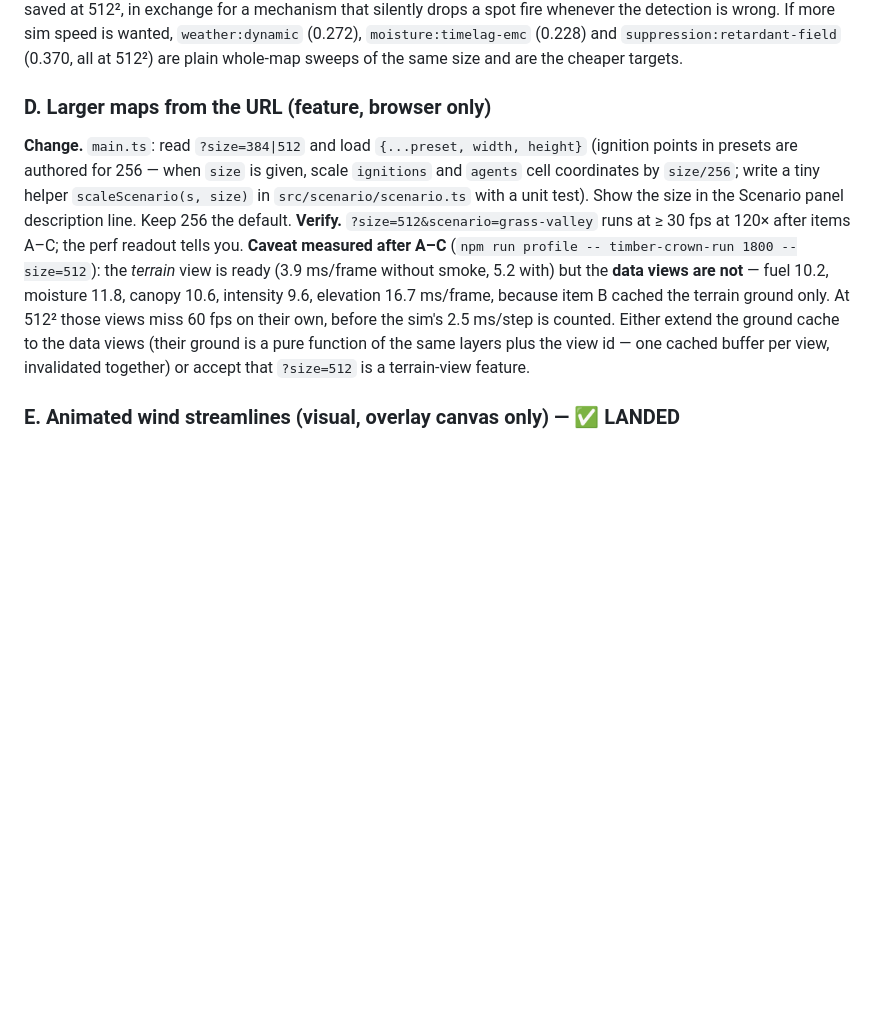
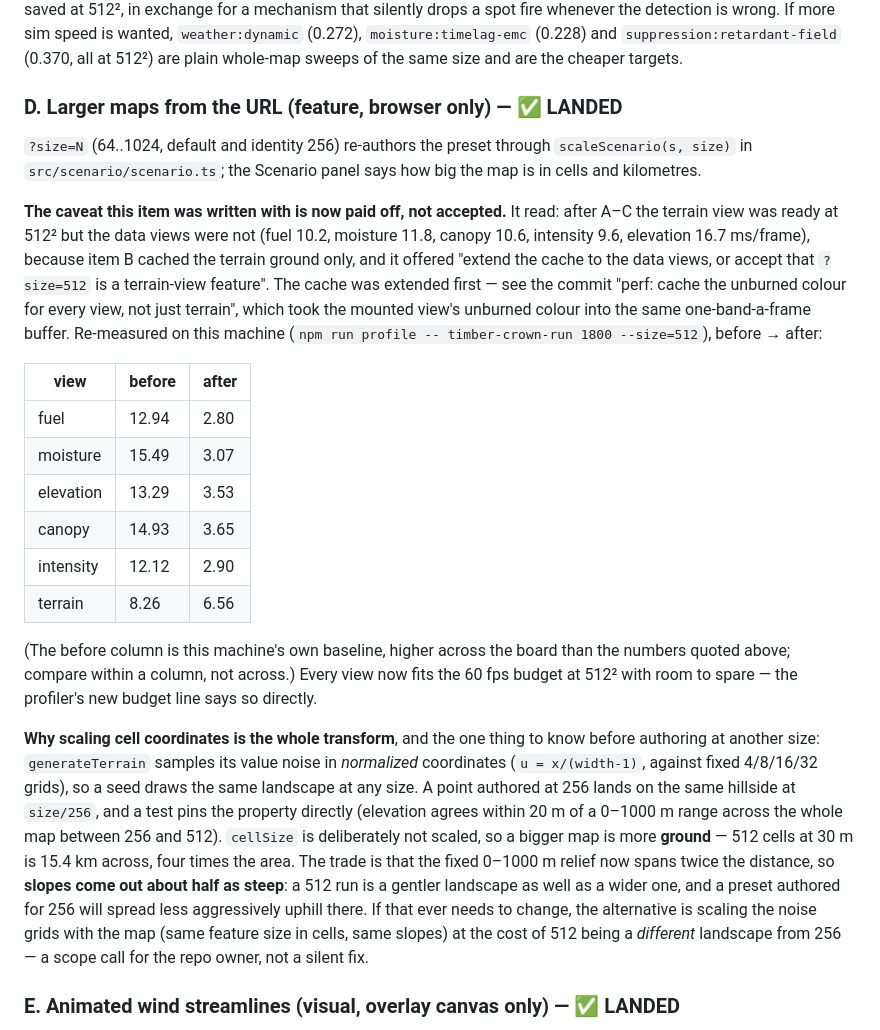
Before and after one commit to BoykoNeov/wildfire-sandbox, a Markdown page: docs/plans/phase-7-visuals-performance.md, the part around one of its changes. Drawn GitHub-style; blank space fills up the shorter version.

```diff
--- a/docs/plans/phase-7-visuals-performance.md
+++ b/docs/plans/phase-7-visuals-performance.md
@@ -192,22 +192,49 @@ fire whenever the detection is wrong. If more sim speed is wanted,
 `suppression:retardant-field` (0.370, all at 512²) are plain whole-map sweeps of
 the same size and are the cheaper targets.
 
-### D. Larger maps from the URL (feature, browser only)
-**Change.** `main.ts`: read `?size=384|512` and load `{...preset, width, height}`
-(ignition points in presets are authored for 256 — when `size` is given, scale
-`ignitions` and `agents` cell coordinates by `size/256`; write a tiny helper
-`scaleScenario(s, size)` in `src/scenario/scenario.ts` with a unit test). Show
-the size in the Scenario panel description line. Keep 256 the default.
-**Verify.** `?size=512&scenario=grass-valley` runs at ≥ 30 fps at 120× after
-items A–C; the perf readout tells you.
-**Caveat measured after A–C** (`npm run profile -- timber-crown-run 1800
---size=512`): the *terrain* view is ready (3.9 ms/frame without smoke, 5.2 with)
-but the **data views are not** — fuel 10.2, moisture 11.8, canopy 10.6,
-intensity 9.6, elevation 16.7 ms/frame, because item B cached the terrain ground
-only. At 512² those views miss 60 fps on their own, before the sim's 2.5 ms/step
-is counted. Either extend the ground cache to the data views (their ground is a
-pure function of the same layers plus the view id — one cached buffer per view,
-invalidated together) or accept that `?size=512` is a terrain-view feature.
+### D. Larger maps from the URL (feature, browser only) — ✅ LANDED
+`?size=N` (64..1024, default and identity 256) re-authors the preset through
+`scaleScenario(s, size)` in `src/scenario/scenario.ts`; the Scenario panel says
+how big the map is in cells and kilometres.
+
+**The caveat this item was written with is now paid off, not accepted.** It read:
+after A–C the terrain view was ready at 512² but the data views were not (fuel
+10.2, moisture 11.8, canopy 10.6, intensity 9.6, elevation 16.7 ms/frame),
+because item B cached the terrain ground only, and it offered "extend the cache
+to the data views, or accept that `?size=512` is a terrain-view feature". The
+cache was extended first — see the commit "perf: cache the unburned colour for
+every view, not just terrain", which took the mounted view's unburned colour into
+the same one-band-a-frame buffer. Re-measured on this machine
+(`npm run profile -- timber-crown-run 1800 --size=512`), before → after:
+
+| view | before | after |
+|---|---|---|
+| fuel | 12.94 | 2.80 |
+| moisture | 15.49 | 3.07 |
+| elevation | 13.29 | 3.53 |
+| canopy | 14.93 | 3.65 |
+| intensity | 12.12 | 2.90 |
+| terrain | 8.26 | 6.56 |
+
+(The before column is this machine's own baseline, higher across the board than
+the numbers quoted above; compare within a column, not across.) Every view now
+fits the 60 fps budget at 512² with room to spare — the profiler's new budget
+line says so directly.
+
+**Why scaling cell coordinates is the whole transform**, and the one thing to
+know before authoring at another size: `generateTerrain` samples its value noise
+in *normalized* coordinates (`u = x/(width-1)`, against fixed 4/8/16/32 grids),
+so a seed draws the same landscape at any size. A point authored at 256 lands on
+the same hillside at `size/256`, and a test pins the property directly (elevation
+agrees within 20 m of a 0–1000 m range across the whole map between 256 and 512).
+`cellSize` is deliberately not scaled, so a bigger map is more **ground** — 512
+cells at 30 m is 15.4 km across, four times the area. The trade is that the fixed
+0–1000 m relief now spans twice the distance, so **slopes come out about half as
+steep**: a 512 run is a gentler landscape as well as a wider one, and a preset
+authored for 256 will spread less aggressively uphill there. If that ever needs
+to change, the alternative is scaling the noise grids with the map (same feature
+size in cells, same slopes) at the cost of 512 being a *different* landscape from
+256 — a scope call for the repo owner, not a silent fix.
 
 ### E. Animated wind streamlines (visual, overlay canvas only) — ✅ LANDED
 `WindParticles` in `overlay.ts`: 600 particles in cell space, advected by the
```
Also changed, not shown: other parts of docs/plans/phase-7-visuals-performance.md (+37 -8 lines), CLAUDE.md (+16 -9 lines).
